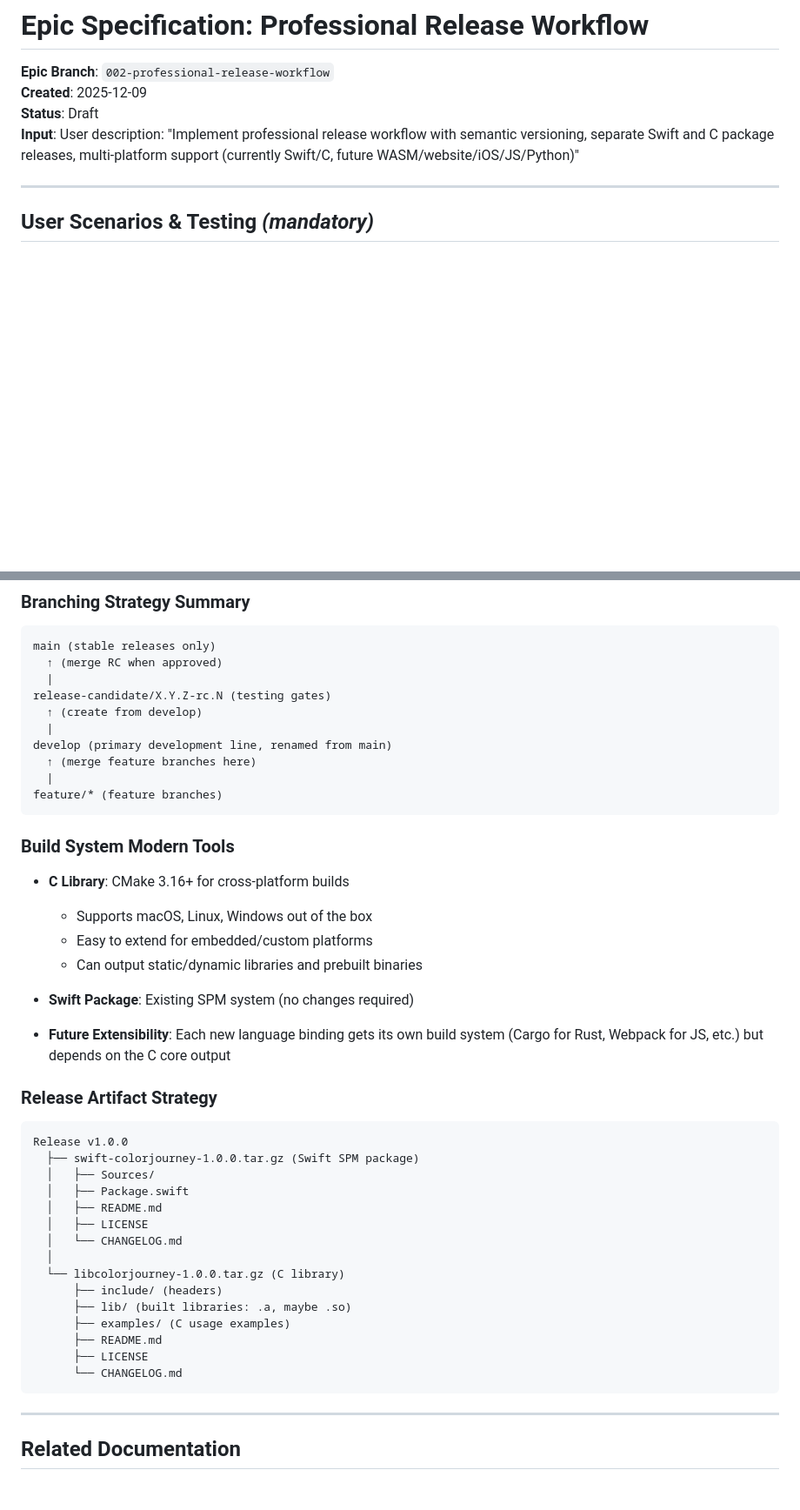
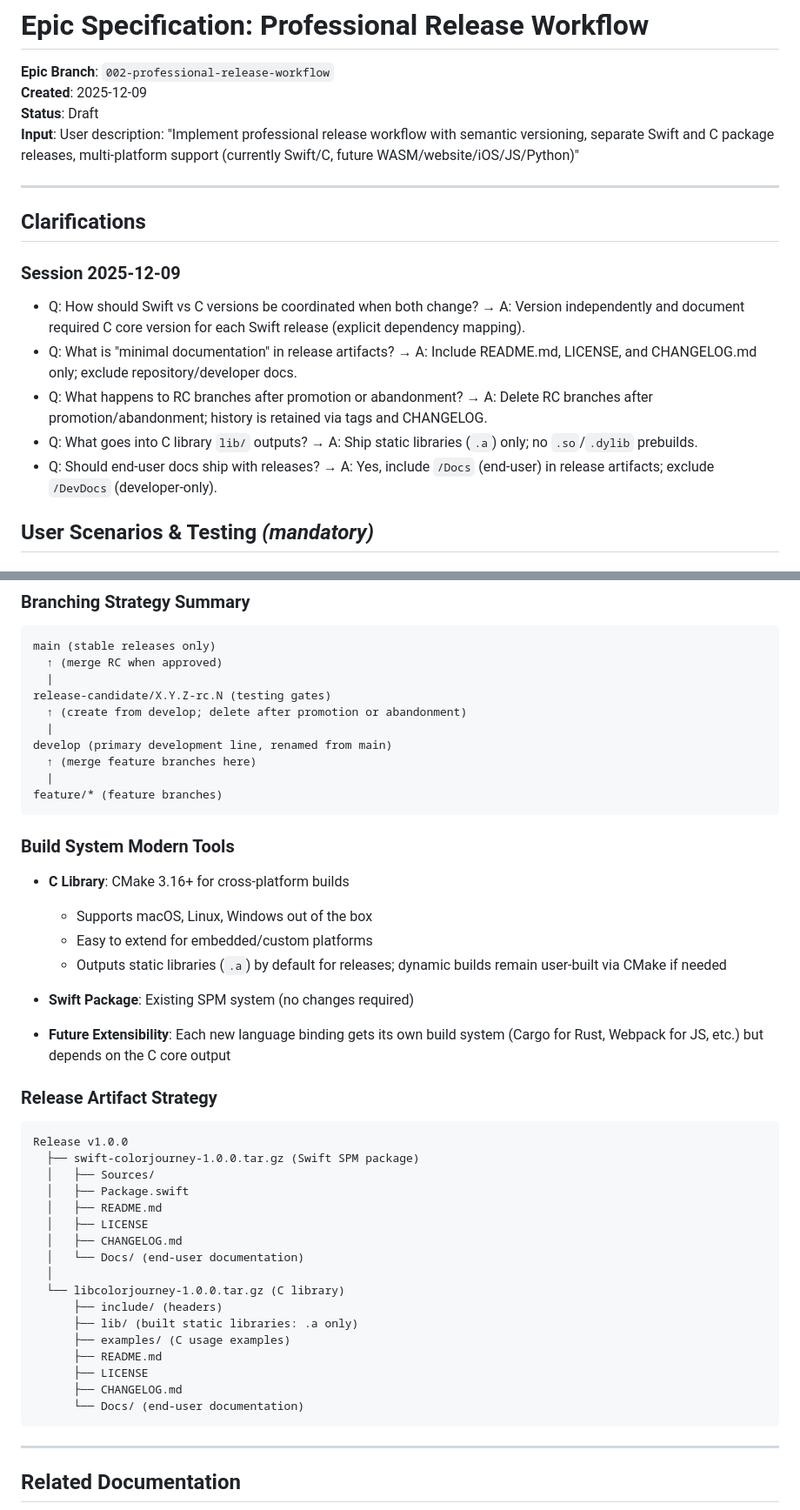
Before and after one commit to peternicholls/ColorJourney, a Markdown page: specs/002-professional-release-workflow/spec.md, 2 parts joined by grey strips. Shown: that part at 87% size. GitHub-like rendering; blank space fills up the shorter version.

Commit message:
clarify: include Docs in release artifacts

````diff
--- a/specs/002-professional-release-workflow/spec.md
+++ b/specs/002-professional-release-workflow/spec.md
@@ -6,6 +6,16 @@
 **Input**: User description: "Implement professional release workflow with semantic versioning, separate Swift and C package releases, multi-platform support (currently Swift/C, future WASM/website/iOS/JS/Python)"
 
 ---
+
+## Clarifications
+
+### Session 2025-12-09
+
+- Q: How should Swift vs C versions be coordinated when both change? → A: Version independently and document required C core version for each Swift release (explicit dependency mapping).
+- Q: What is "minimal documentation" in release artifacts? → A: Include README.md, LICENSE, and CHANGELOG.md only; exclude repository/developer docs.
+- Q: What happens to RC branches after promotion or abandonment? → A: Delete RC branches after promotion/abandonment; history is retained via tags and CHANGELOG.
+- Q: What goes into C library `lib/` outputs? → A: Ship static libraries (`.a`) only; no `.so`/`.dylib` prebuilds.
+- Q: Should end-user docs ship with releases? → A: Yes, include `/Docs` (end-user) in release artifacts; exclude `/DevDocs` (developer-only).
 
 ## User Scenarios & Testing *(mandatory)*
 
@@ -226,7 +237,7 @@ main (stable releases only)
   ↑ (merge RC when approved)
   |
 release-candidate/X.Y.Z-rc.N (testing gates)
-  ↑ (create from develop)
+  ↑ (create from develop; delete after promotion or abandonment)
   |
 develop (primary development line, renamed from main)
   ↑ (merge feature branches here)
@@ -239,7 +250,7 @@ feature/* (feature branches)
 - **C Library**: CMake 3.16+ for cross-platform builds
   - Supports macOS, Linux, Windows out of the box
   - Easy to extend for embedded/custom platforms
-  - Can output static/dynamic libraries and prebuilt binaries
+  - Outputs static libraries (`.a`) by default for releases; dynamic builds remain user-built via CMake if needed
 
 - **Swift Package**: Existing SPM system (no changes required)
 
@@ -254,15 +265,17 @@ Release v1.0.0
   │   ├── Package.swift
   │   ├── README.md
   │   ├── LICENSE
-  │   └── CHANGELOG.md
+  │   ├── CHANGELOG.md
+  │   └── Docs/ (end-user documentation)
   │
   └── libcolorjourney-1.0.0.tar.gz (C library)
       ├── include/ (headers)
-      ├── lib/ (built libraries: .a, maybe .so)
+      ├── lib/ (built static libraries: .a only)
       ├── examples/ (C usage examples)
       ├── README.md
       ├── LICENSE
-      └── CHANGELOG.md
+      ├── CHANGELOG.md
+      └── Docs/ (end-user documentation)
 ```
 
 ---
````
Also changed, not shown: other parts of specs/002-professional-release-workflow/spec.md (+4 -3 lines).
